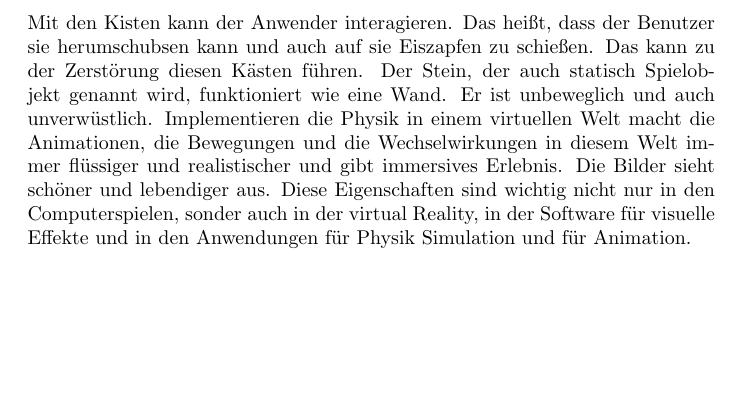
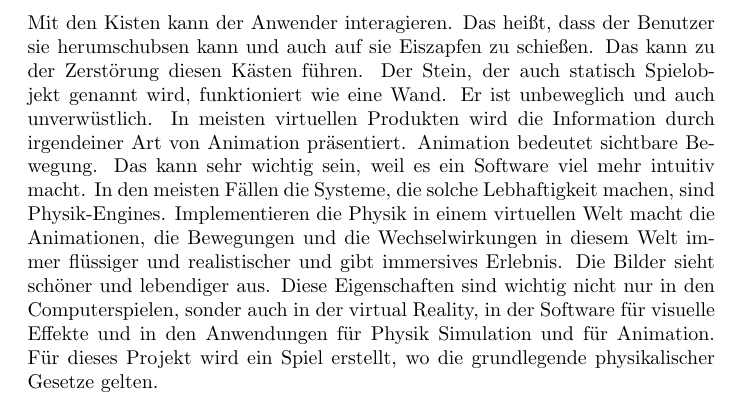
Before and after one commit to ivaylolivanov/warmages, a LaTeX document (Documentation/Documentation.tex): part of page 4 of 4, cut so that both start at the same text, the shorter picture padded with empty space. Compiled offline with pdfLaTeX.

Commit message:
Adding Information in the Introduction in German
Signed-off-by: m00ns7ruck <m00ns7ruck@abv.bg>

```diff
--- a/Documentation/Documentation.tex
+++ b/Documentation/Documentation.tex
@@ -61,5 +61,7 @@ Der Avatar kann sich in dem Terrain bewegen und Eiszapfen in jeden Richtung feue
 
 \justify
 Mit den Kisten kann der Anwender interagieren. Das heißt, dass der Benutzer sie herumschubsen kann und auch auf sie Eiszapfen zu schießen. Das kann zu der Zerstörung diesen Kästen führen. Der Stein, der auch statisch Spielobjekt genannt wird, funktioniert wie eine Wand. Er ist unbeweglich und auch unverwüstlich.
+In meisten virtuellen Produkten wird die Information durch irgendeiner Art von Animation präsentiert. Animation bedeutet sichtbare Bewegung. Das kann sehr wichtig sein, weil es ein Software viel mehr intuitiv macht. In den meisten Fällen die Systeme, die solche Lebhaftigkeit machen, sind Physik-Engines.
 Implementieren die Physik in einem virtuellen Welt macht die Animationen, die Bewegungen und die Wechselwirkungen in diesem Welt immer flüssiger und realistischer und gibt immersives Erlebnis. Die Bilder sieht schöner und lebendiger aus. Diese Eigenschaften sind wichtig nicht nur in den Computerspielen, sonder auch in der virtual Reality, in der Software für visuelle Effekte und in den Anwendungen für Physik Simulation und für Animation.
+Für dieses Projekt wird ein Spiel erstellt, wo die grundlegende physikalischer Gesetze gelten.
 \end{document}
```
